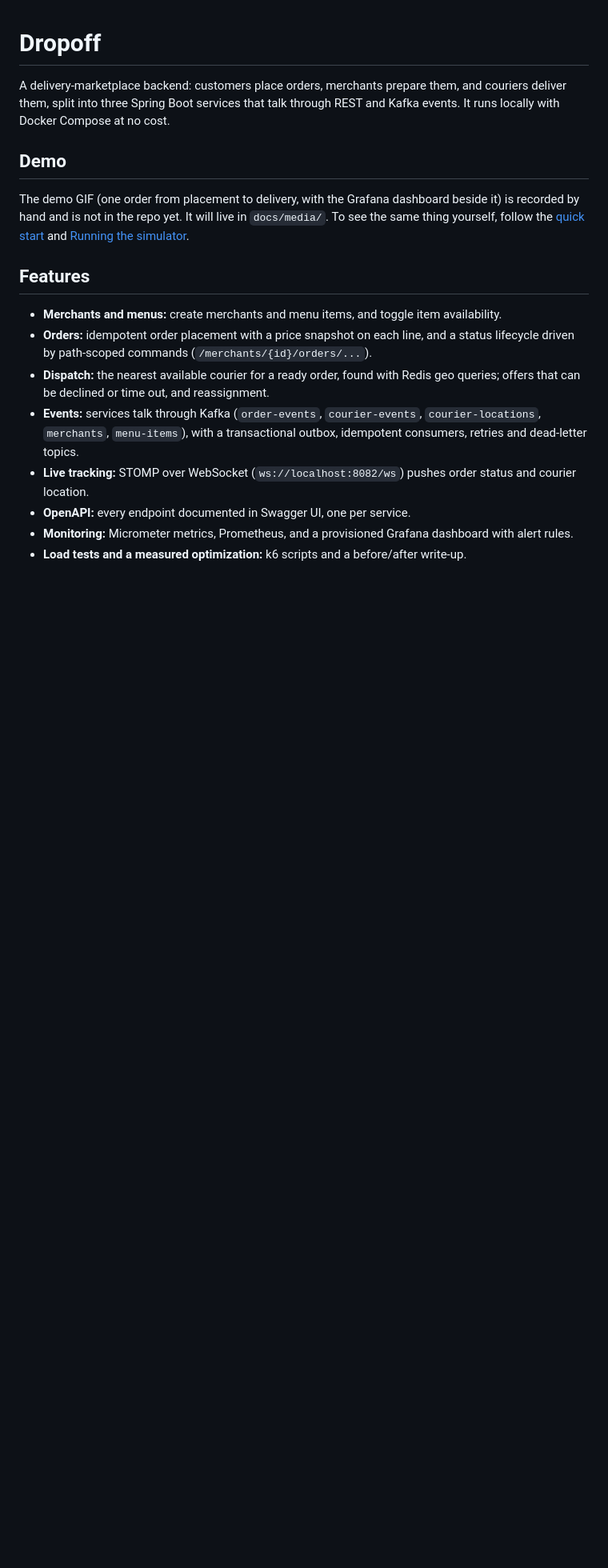
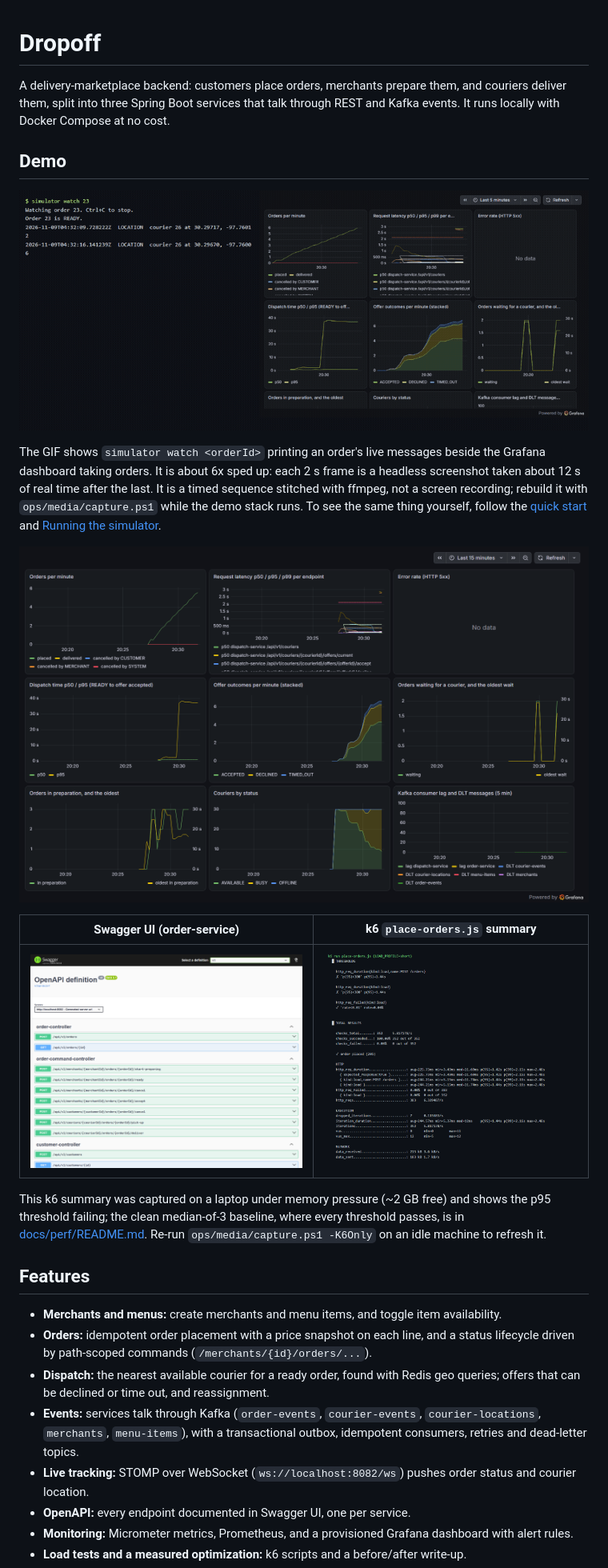
Before and after one commit to Danie1Le/Dropoff, a Markdown page: README.md, the part around the change. Shown at 80% size. Rendered like a GitHub page; pictures changed too: docs/media/demo.gif (added), docs/media/grafana-overview.png, docs/media/k6-summary.png (added); blank space fills up the shorter version.

Commit message:
docs: demo media and capture script (M8-4) (#137)
Composite demo GIF, live Grafana and Swagger screenshots, the k6 summary (captured under memory pressure, noted), and ops/media/capture.ps1 to regenerate them. README embeds the media. Closes #131

```diff
--- a/README.md
+++ b/README.md
@@ -5,9 +5,23 @@ three Spring Boot services that talk through REST and Kafka events. It runs loca
 
 ## Demo
 
-The demo GIF (one order from placement to delivery, with the Grafana dashboard beside it) is recorded by hand and is
-not in the repo yet. It will live in `docs/media/`. To see the same thing yourself, follow the
-[quick start](#quick-start) and [Running the simulator](#running-the-simulator).
+![Demo: simulator watch beside the Grafana dashboard](docs/media/demo.gif)
+
+The GIF shows `simulator watch <orderId>` printing an order's live messages beside the Grafana dashboard taking
+orders. It is about 6x sped up: each 2 s frame is a headless screenshot taken about 12 s of real time after the last. It is
+a timed sequence stitched with ffmpeg, not a screen recording; rebuild it with `ops/media/capture.ps1` while the demo stack
+runs. To see the same thing yourself, follow the [quick start](#quick-start) and
+[Running the simulator](#running-the-simulator).
+
+![Grafana overview dashboard with the demo bots running](docs/media/grafana-overview.png)
+
+| Swagger UI (order-service) | k6 `place-orders.js` summary |
+|---|---|
+| ![Swagger UI](docs/media/swagger-order.png) | ![k6 summary](docs/media/k6-summary.png) |
+
+This k6 summary was captured on a laptop under memory pressure (~2 GB free) and shows the p95 threshold failing; the clean
+median-of-3 baseline, where every threshold passes, is in [docs/perf/README.md](docs/perf/README.md). Re-run
+`ops/media/capture.ps1 -K6Only` on an idle machine to refresh it.
 
 ## Features
 
```
Also changed, not shown: docs/PLAN.md (+1 -1 lines), docs/milestones/M8.md (+3 -1 lines), 2 other files.
